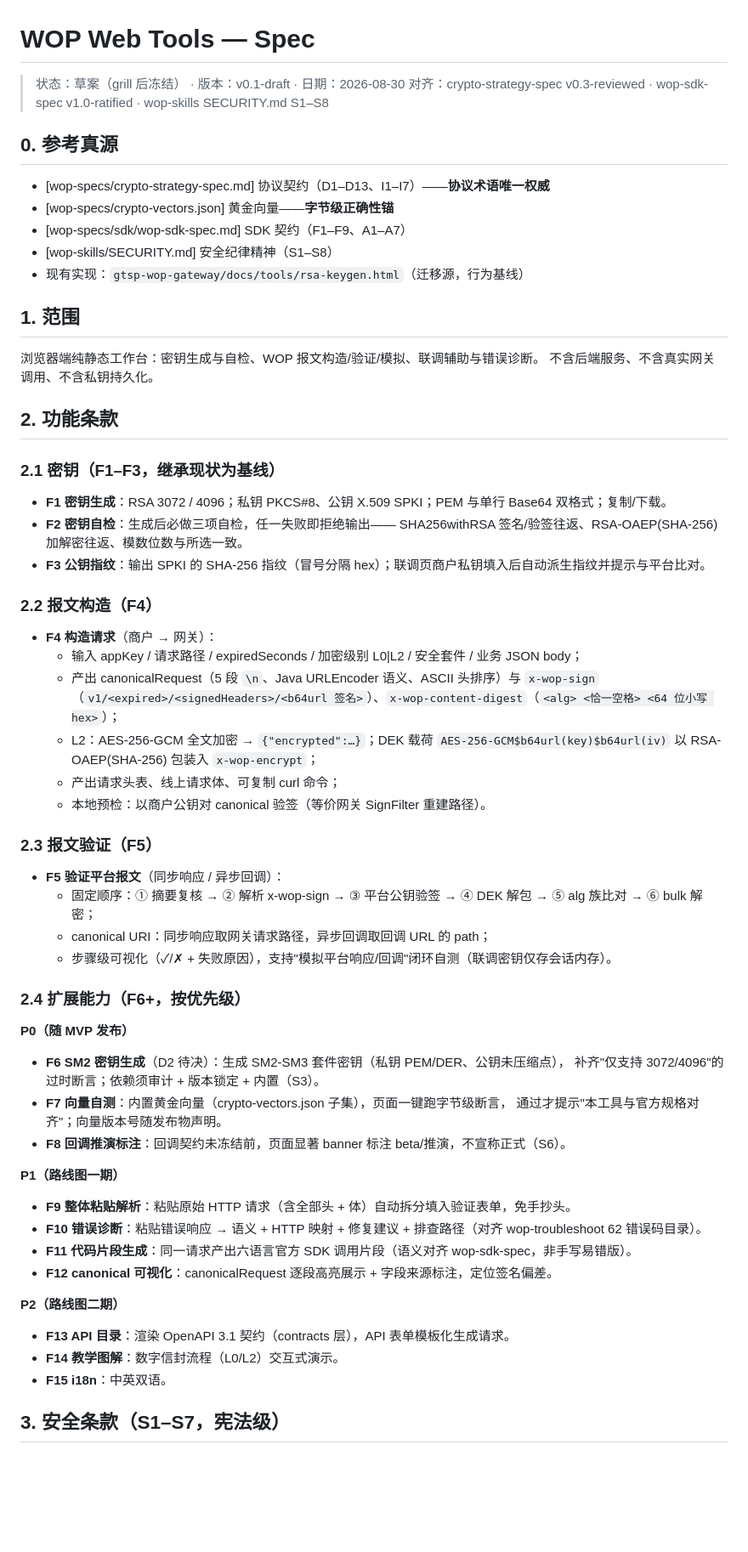
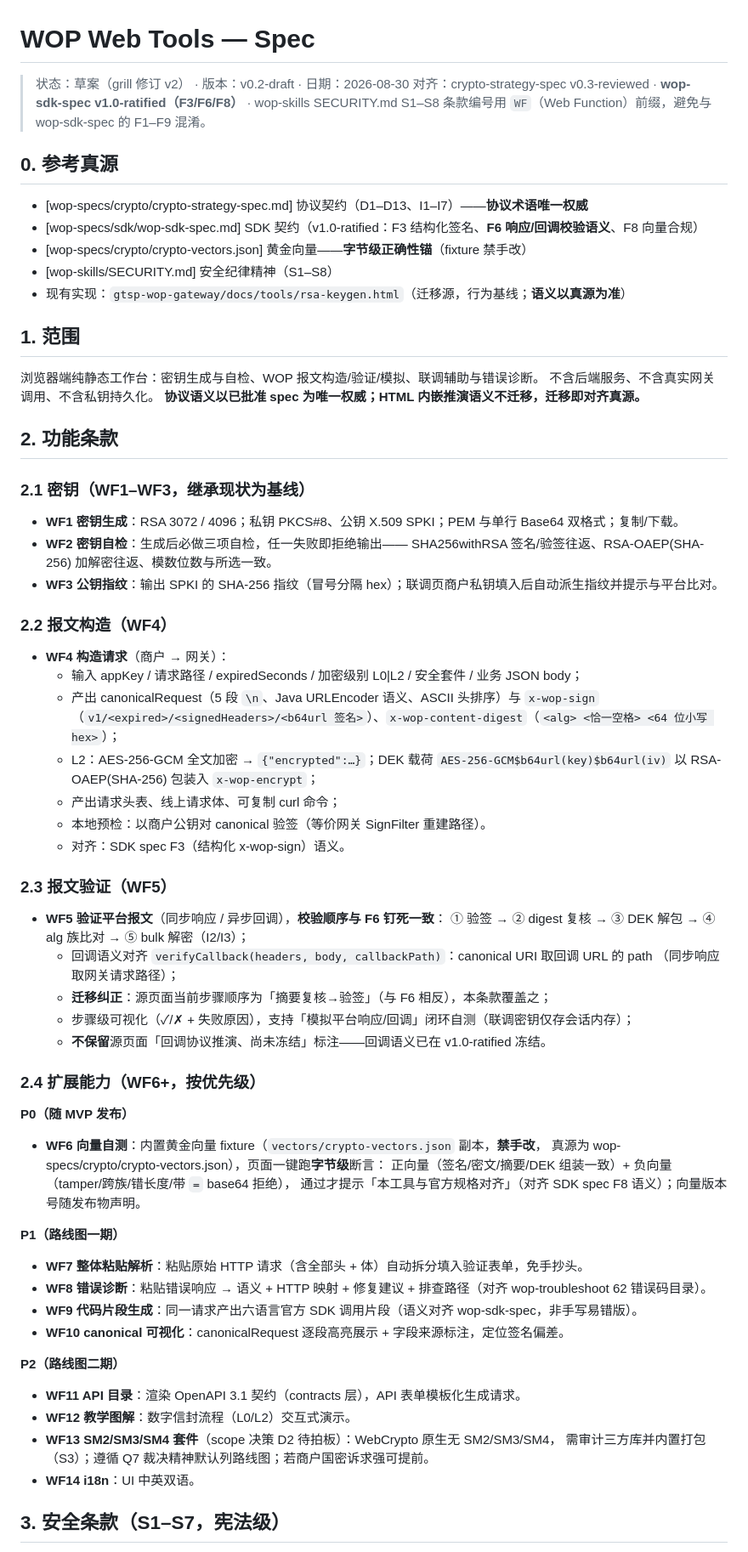
Before and after one commit to wop-platform/wop-web-tools, a Markdown page: docs/spec.md, the part around one of its changes. Shown at 85% size. Rendered like a GitHub page; blank space fills up the shorter version.

Commit message:
docs: intent/spec 修订 v2——对齐 wop-sdk-spec v1.0-ratified（F3/F6 回调语义冻结、F8 向量合规）；补 README.en.md

```diff
--- a/docs/spec.md
+++ b/docs/spec.md
@@ -1,69 +1,76 @@
 # WOP Web Tools — Spec
 
-> 状态：草案（grill 后冻结） · 版本：v0.1-draft · 日期：2026-08-30
-> 对齐：crypto-strategy-spec v0.3-reviewed · wop-sdk-spec v1.0-ratified · wop-skills SECURITY.md S1–S8
+> 状态：草案（grill 修订 v2） · 版本：v0.2-draft · 日期：2026-08-30
+> 对齐：crypto-strategy-spec v0.3-reviewed · **wop-sdk-spec v1.0-ratified（F3/F6/F8）** · wop-skills SECURITY.md S1–S8
+> 条款编号用 `WF`（Web Function）前缀，避免与 wop-sdk-spec 的 F1–F9 混淆。
 
 ## 0. 参考真源
 
-- [wop-specs/crypto-strategy-spec.md] 协议契约（D1–D13、I1–I7）——**协议术语唯一权威**
-- [wop-specs/crypto-vectors.json] 黄金向量——**字节级正确性锚**
-- [wop-specs/sdk/wop-sdk-spec.md] SDK 契约（F1–F9、A1–A7）
+- [wop-specs/crypto/crypto-strategy-spec.md] 协议契约（D1–D13、I1–I7）——**协议术语唯一权威**
+- [wop-specs/sdk/wop-sdk-spec.md] SDK 契约（v1.0-ratified：F3 结构化签名、**F6 响应/回调校验语义**、F8 向量合规）
+- [wop-specs/crypto/crypto-vectors.json] 黄金向量——**字节级正确性锚**（fixture 禁手改）
 - [wop-skills/SECURITY.md] 安全纪律精神（S1–S8）
-- 现有实现：`gtsp-wop-gateway/docs/tools/rsa-keygen.html`（迁移源，行为基线）
+- 现有实现：`gtsp-wop-gateway/docs/tools/rsa-keygen.html`（迁移源，行为基线；**语义以真源为准**）
 
 ## 1. 范围
 
 浏览器端纯静态工作台：密钥生成与自检、WOP 报文构造/验证/模拟、联调辅助与错误诊断。
 不含后端服务、不含真实网关调用、不含私钥持久化。
+**协议语义以已批准 spec 为唯一权威；HTML 内嵌推演语义不迁移，迁移即对齐真源。**
 
 ## 2. 功能条款
 
-### 2.1 密钥（F1–F3，继承现状为基线）
+### 2.1 密钥（WF1–WF3，继承现状为基线）
 
-- **F1 密钥生成**：RSA 3072 / 4096；私钥 PKCS#8、公钥 X.509 SPKI；PEM 与单行 Base64 双格式；复制/下载。
-- **F2 密钥自检**：生成后必做三项自检，任一失败即拒绝输出——
+- **WF1 密钥生成**：RSA 3072 / 4096；私钥 PKCS#8、公钥 X.509 SPKI；PEM 与单行 Base64 双格式；复制/下载。
+- **WF2 密钥自检**：生成后必做三项自检，任一失败即拒绝输出——
   SHA256withRSA 签名/验签往返、RSA-OAEP(SHA-256) 加解密往返、模数位数与所选一致。
-- **F3 公钥指纹**：输出 SPKI 的 SHA-256 指纹（冒号分隔 hex）；联调页商户私钥填入后自动派生指纹并提示与平台比对。
+- **WF3 公钥指纹**：输出 SPKI 的 SHA-256 指纹（冒号分隔 hex）；联调页商户私钥填入后自动派生指纹并提示与平台比对。
 
-### 2.2 报文构造（F4）
+### 2.2 报文构造（WF4）
 
-- **F4 构造请求**（商户 → 网关）：
+- **WF4 构造请求**（商户 → 网关）：
   - 输入 appKey / 请求路径 / expiredSeconds / 加密级别 L0|L2 / 安全套件 / 业务 JSON body；
   - 产出 canonicalRequest（5 段 `\n`、Java URLEncoder 语义、ASCII 头排序）与
     `x-wop-sign`（`v1/<expired>/<signedHeaders>/<b64url 签名>`）、`x-wop-content-digest`（`<alg> <恰一空格> <64 位小写 hex>`）；
   - L2：AES-256-GCM 全文加密 → `{"encrypted":…}`；DEK 载荷 `AES-256-GCM$b64url(key)$b64url(iv)` 以 RSA-OAEP(SHA-256) 包装入 `x-wop-encrypt`；
   - 产出请求头表、线上请求体、可复制 curl 命令；
   - 本地预检：以商户公钥对 canonical 验签（等价网关 SignFilter 重建路径）。
+  - 对齐：SDK spec F3（结构化 x-wop-sign）语义。
 
-### 2.3 报文验证（F5）
+### 2.3 报文验证（WF5）
 
-- **F5 验证平台报文**（同步响应 / 异步回调）：
-  - 固定顺序：① 摘要复核 → ② 解析 x-wop-sign → ③ 平台公钥验签 → ④ DEK 解包 → ⑤ alg 族比对 → ⑥ bulk 解密；
-  - canonical URI：同步响应取网关请求路径，异步回调取回调 URL 的 path；
-  - 步骤级可视化（✓/✗ + 失败原因），支持"模拟平台响应/回调"闭环自测（联调密钥仅存会话内存）。
+- **WF5 验证平台报文**（同步响应 / 异步回调），**校验顺序与 F6 钉死一致**：
+  ① 验签 → ② digest 复核 → ③ DEK 解包 → ④ alg 族比对 → ⑤ bulk 解密（I2/I3）；
+  - 回调语义对齐 `verifyCallback(headers, body, callbackPath)`：canonical URI 取回调 URL 的 path
+    （同步响应取网关请求路径）；
+  - **迁移纠正**：源页面当前步骤顺序为「摘要复核→验签」（与 F6 相反），本条款覆盖之；
+  - 步骤级可视化（✓/✗ + 失败原因），支持「模拟平台响应/回调」闭环自测（联调密钥仅存会话内存）；
+  - **不保留**源页面「回调协议推演、尚未冻结」标注——回调语义已在 v1.0-ratified 冻结。
 
-### 2.4 扩展能力（F6+，按优先级）
+### 2.4 扩展能力（WF6+，按优先级）
 
 **P0（随 MVP 发布）**
 
-- **F6 SM2 密钥生成**（D2 待决）：生成 SM2-SM3 套件密钥（私钥 PEM/DER、公钥未压缩点），
-  补齐"仅支持 3072/4096"的过时断言；依赖须审计 + 版本锁定 + 内置（S3）。
-- **F7 向量自测**：内置黄金向量（crypto-vectors.json 子集），页面一键跑字节级断言，
-  通过才提示"本工具与官方规格对齐"；向量版本号随发布物声明。
-- **F8 回调推演标注**：回调契约未冻结前，页面显著 banner 标注 beta/推演，不宣称正式（S6）。
+- **WF6 向量自测**：内置黄金向量 fixture（`vectors/crypto-vectors.json` 副本，**禁手改**，
+  真源为 wop-specs/crypto/crypto-vectors.json），页面一键跑**字节级**断言：
+  正向量（签名/密文/摘要/DEK 组装一致）+ 负向量（tamper/跨族/错长度/带 `=` base64 拒绝），
+  通过才提示「本工具与官方规格对齐」（对齐 SDK spec F8 语义）；向量版本号随发布物声明。
 
 **P1（路线图一期）**
 
-- **F9 整体粘贴解析**：粘贴原始 HTTP 请求（含全部头 + 体）自动拆分填入验证表单，免手抄头。
-- **F10 错误诊断**：粘贴错误响应 → 语义 + HTTP 映射 + 修复建议 + 排查路径（对齐 wop-troubleshoot 62 错误码目录）。
-- **F11 代码片段生成**：同一请求产出六语言官方 SDK 调用片段（语义对齐 wop-sdk-spec，非手写易错版）。
-- **F12 canonical 可视化**：canonicalRequest 逐段高亮展示 + 字段来源标注，定位签名偏差。
+- **WF7 整体粘贴解析**：粘贴原始 HTTP 请求（含全部头 + 体）自动拆分填入验证表单，免手抄头。
+- **WF8 错误诊断**：粘贴错误响应 → 语义 + HTTP 映射 + 修复建议 + 排查路径（对齐 wop-troubleshoot 62 错误码目录）。
+- **WF9 代码片段生成**：同一请求产出六语言官方 SDK 调用片段（语义对齐 wop-sdk-spec，非手写易错版）。
+- **WF10 canonical 可视化**：canonicalRequest 逐段高亮展示 + 字段来源标注，定位签名偏差。
 
 **P2（路线图二期）**
 
-- **F13 API 目录**：渲染 OpenAPI 3.1 契约（contracts 层），API 表单模板化生成请求。
-- **F14 教学图解**：数字信封流程（L0/L2）交互式演示。
-- **F15 i18n**：中英双语。
+- **WF11 API 目录**：渲染 OpenAPI 3.1 契约（contracts 层），API 表单模板化生成请求。
+- **WF12 教学图解**：数字信封流程（L0/L2）交互式演示。
+- **WF13 SM2/SM3/SM4 套件**（scope 决策 D2 待拍板）：WebCrypto 原生无 SM2/SM3/SM4，
+  需审计三方库并内置打包（S3）；遵循 Q7 裁决精神默认列路线图；若商户国密诉求强可提前。
+- **WF14 i18n**：UI 中英双语。
 
 ## 3. 安全条款（S1–S7，宪法级）
 
```
Also changed, not shown: other parts of docs/spec.md (+36 -27 lines), README.en.md (added, +33 -0 lines), docs/intent.md (+19 -14 lines).
